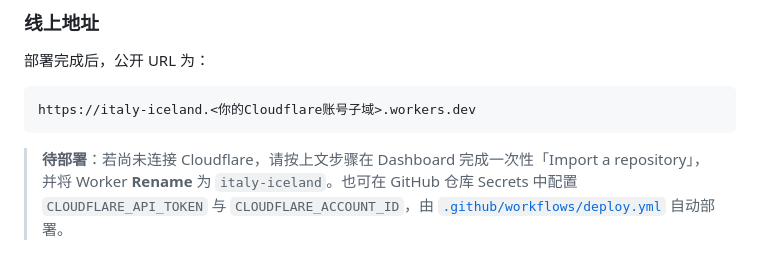
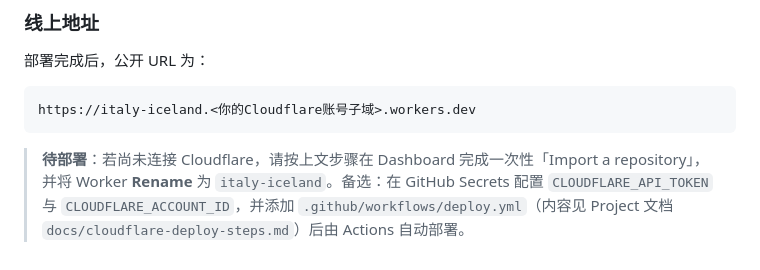
Before and after one commit to ridensliu/travel-handbook, a Markdown page: README.md, the part around the change. Drawn GitHub-style.

Commit message:
docs: clarify workflow file is optional pending workflow scope
Co-authored-by: 525962083 <525962083@163.com>

````diff
--- a/README.md
+++ b/README.md
@@ -86,6 +86,6 @@ python3 scripts/generate_italy_iceland.py
 https://italy-iceland.<你的Cloudflare账号子域>.workers.dev
 ```
 
-> **待部署**：若尚未连接 Cloudflare，请按上文步骤在 Dashboard 完成一次性「Import a repository」，并将 Worker **Rename** 为 `italy-iceland`。也可在 GitHub 仓库 Secrets 中配置 `CLOUDFLARE_API_TOKEN` 与 `CLOUDFLARE_ACCOUNT_ID`，由 [`.github/workflows/deploy.yml`](.github/workflows/deploy.yml) 自动部署。
+> **待部署**：若尚未连接 Cloudflare，请按上文步骤在 Dashboard 完成一次性「Import a repository」，并将 Worker **Rename** 为 `italy-iceland`。备选：在 GitHub Secrets 配置 `CLOUDFLARE_API_TOKEN` 与 `CLOUDFLARE_ACCOUNT_ID`，并添加 `.github/workflows/deploy.yml`（内容见 Project 文档 `docs/cloudflare-deploy-steps.md`）后由 Actions 自动部署。
 
 <!-- last verified: 2026-09-16 -->
````
